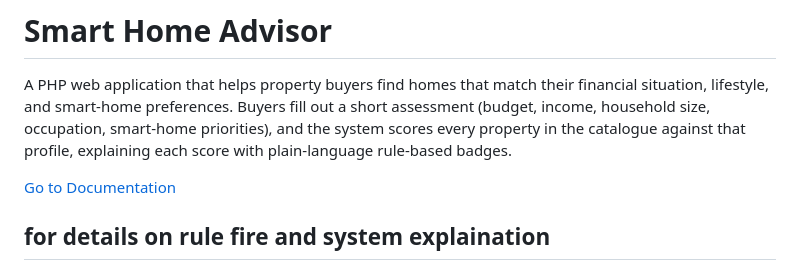
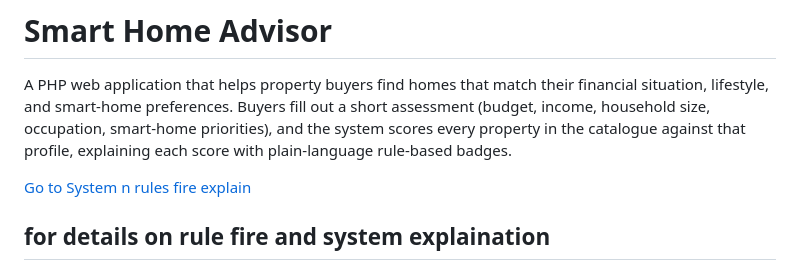
Before and after one commit to qurratulaini3010/smart-home-advisor, a Markdown page: README.md, the part around the change. Rendered like a GitHub page.

Commit message:
Change link text in README for system explanation
Updated documentation link text for clarity.

```diff
--- a/README.md
+++ b/README.md
@@ -2,7 +2,7 @@
 
 A PHP web application that helps property buyers find homes that match their financial situation, lifestyle, and smart-home preferences. Buyers fill out a short assessment (budget, income, household size, occupation, smart-home priorities), and the system scores every property in the catalogue against that profile, explaining each score with plain-language rule-based badges.
 
-[Go to Documentation](README2.md)
+[Go to System n rules fire explain](README2.md)
 
 for details on rule fire and system explaination
 ---
```
